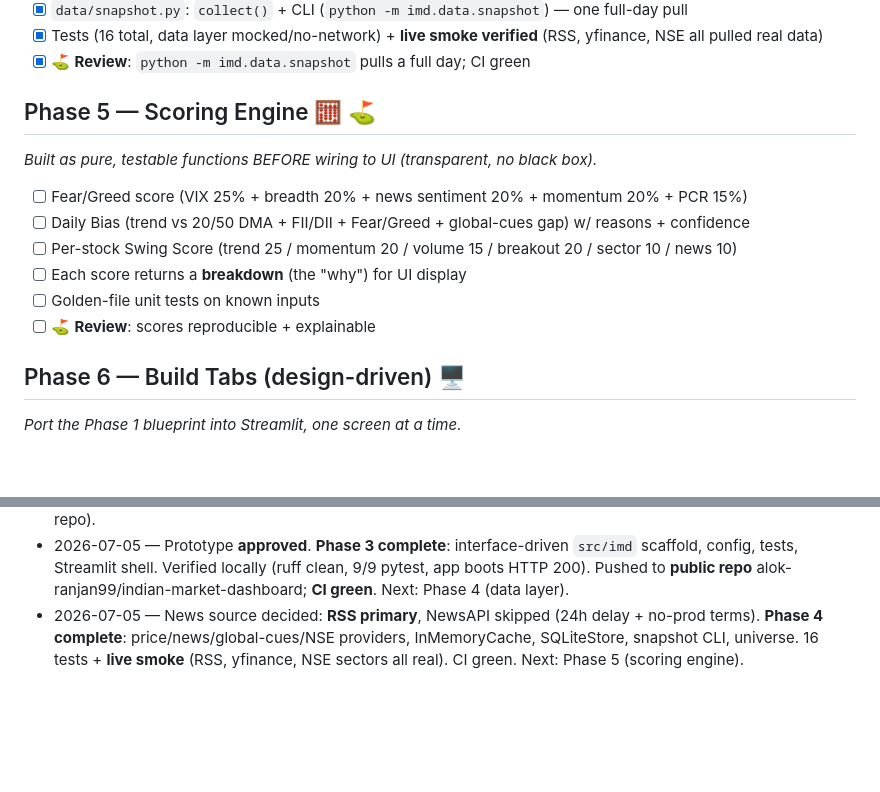
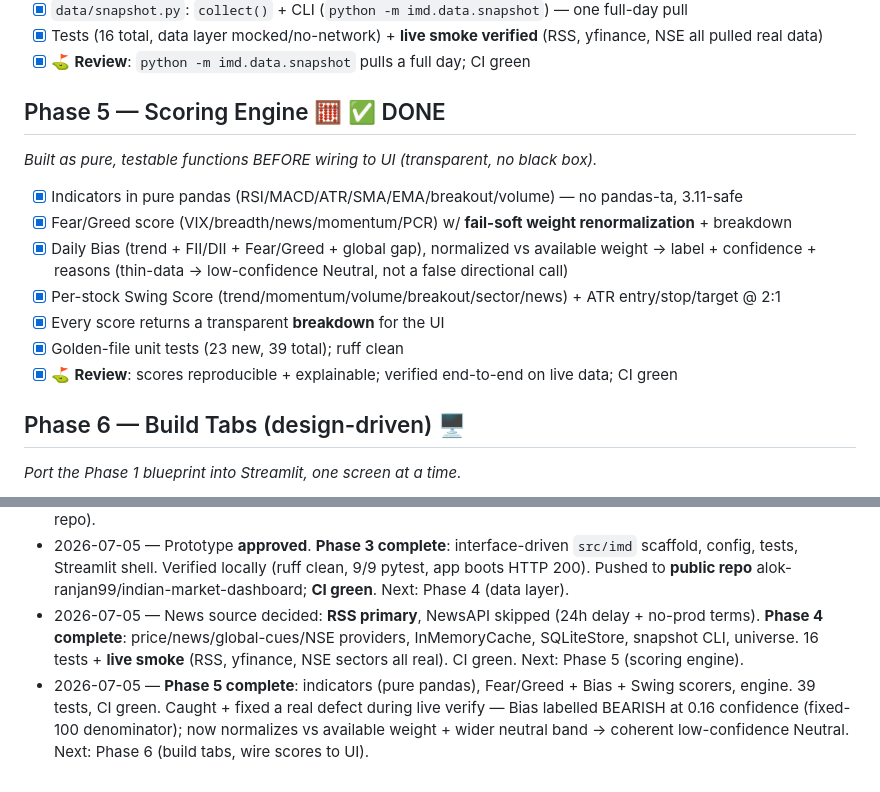
Before and after one commit to alok-ranjan99/indian-market-dashboard, a Markdown page: tasks/todo.md, 2 parts joined by grey strips. Rendered like a GitHub page; blank space fills up the shorter version.

Commit message:
docs: mark Phase 5 complete in tasks
Co-Authored-By: Claude Opus 4.8 <noreply@anthropic.com>

```diff
--- a/tasks/todo.md
+++ b/tasks/todo.md
@@ -71,14 +71,16 @@ versioned `.drawio` files in `docs/diagrams/`, editable by Alok in draw.io.*
 - [x] Tests (16 total, data layer mocked/no-network) + **live smoke verified** (RSS, yfinance, NSE all pulled real data)
 - [x] ⛳ **Review**: `python -m imd.data.snapshot` pulls a full day; CI green
 
-## Phase 5 — Scoring Engine 🧮  ⛳
+## Phase 5 — Scoring Engine 🧮  ✅ DONE
 *Built as pure, testable functions BEFORE wiring to UI (transparent, no black box).*
-- [ ] Fear/Greed score (VIX 25% + breadth 20% + news sentiment 20% + momentum 20% + PCR 15%)
-- [ ] Daily Bias (trend vs 20/50 DMA + FII/DII + Fear/Greed + global-cues gap) w/ reasons + confidence
-- [ ] Per-stock Swing Score (trend 25 / momentum 20 / volume 15 / breakout 20 / sector 10 / news 10)
-- [ ] Each score returns a **breakdown** (the "why") for UI display
-- [ ] Golden-file unit tests on known inputs
-- [ ] ⛳ **Review**: scores reproducible + explainable
+- [x] Indicators in pure pandas (RSI/MACD/ATR/SMA/EMA/breakout/volume) — no pandas-ta, 3.11-safe
+- [x] Fear/Greed score (VIX/breadth/news/momentum/PCR) w/ **fail-soft weight renormalization** + breakdown
+- [x] Daily Bias (trend + FII/DII + Fear/Greed + global gap), normalized vs available weight → label +
+      confidence + reasons (thin-data → low-confidence Neutral, not a false directional call)
+- [x] Per-stock Swing Score (trend/momentum/volume/breakout/sector/news) + ATR entry/stop/target @ 2:1
+- [x] Every score returns a transparent **breakdown** for the UI
+- [x] Golden-file unit tests (23 new, 39 total); ruff clean
+- [x] ⛳ **Review**: scores reproducible + explainable; verified end-to-end on live data; CI green
 
 ## Phase 6 — Build Tabs (design-driven) 🖥️
 *Port the Phase 1 blueprint into Streamlit, one screen at a time.*
@@ -132,3 +134,4 @@ versioned `.drawio` files in `docs/diagrams/`, editable by Alok in draw.io.*
 - 2026-07-04 — LLD + data-flow **approved**. Standing directive saved: build like a senior architect, flexible & scalable. Delivered **Phase 2 UI blueprint** `prototype/index.html` — all 6 tabs, both themes, finance palette, Fear/Greed gauge, swing screener, risk calc. **Verified in-browser via Playwright** (both themes, tabs, no real errors); screenshots in `prototype/screenshots/`. Awaiting blueprint sign-off → then Phase 3 (scaffold + public repo).
 - 2026-07-05 — Prototype **approved**. **Phase 3 complete**: interface-driven `src/imd` scaffold, config, tests, Streamlit shell. Verified locally (ruff clean, 9/9 pytest, app boots HTTP 200). Pushed to **public repo** alok-ranjan99/indian-market-dashboard; **CI green**. Next: Phase 4 (data layer).
 - 2026-07-05 — News source decided: **RSS primary**, NewsAPI skipped (24h delay + no-prod terms). **Phase 4 complete**: price/news/global-cues/NSE providers, InMemoryCache, SQLiteStore, snapshot CLI, universe. 16 tests + **live smoke** (RSS, yfinance, NSE sectors all real). CI green. Next: Phase 5 (scoring engine).
+- 2026-07-05 — **Phase 5 complete**: indicators (pure pandas), Fear/Greed + Bias + Swing scorers, engine. 39 tests, CI green. Caught + fixed a real defect during live verify — Bias labelled BEARISH at 0.16 confidence (fixed-100 denominator); now normalizes vs available weight + wider neutral band → coherent low-confidence Neutral. Next: Phase 6 (build tabs, wire scores to UI).
```
